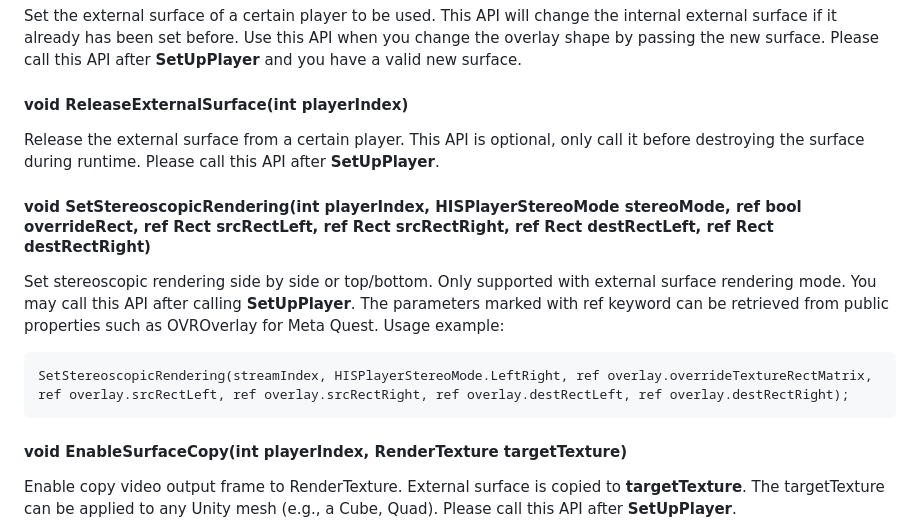
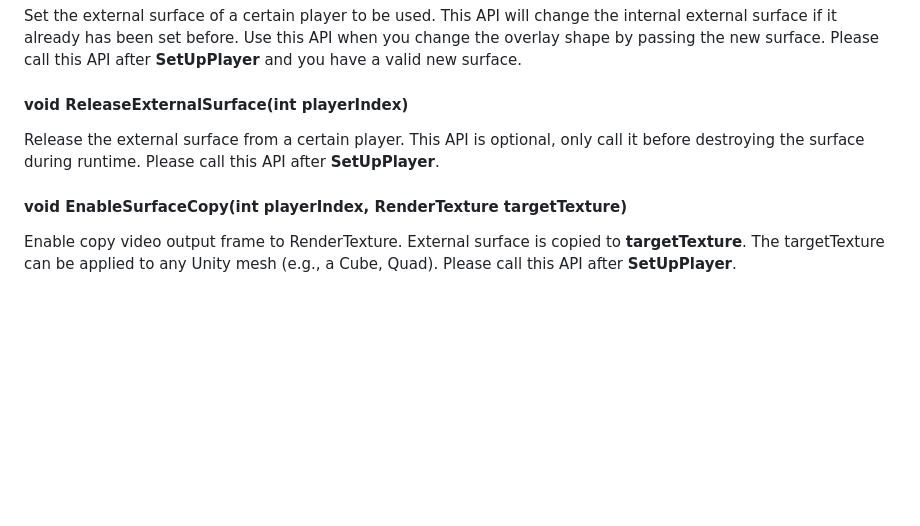
Before and after one commit to HISPlayer/UnityAndroidXR-SDK, a Markdown page: hisplayer-api.md, the part around the change. Rendered like a GitHub page; blank space fills up the shorter version.

````diff
--- a/hisplayer-api.md
+++ b/hisplayer-api.md
@@ -571,11 +571,5 @@ Set the external surface of a certain player to be used. This API will change th
 #### void ReleaseExternalSurface(int playerIndex)
 Release the external surface from a certain player. This API is optional, only call it before destroying the surface during runtime. Please call this API after **SetUpPlayer**.
 
-#### void SetStereoscopicRendering(int playerIndex, HISPlayerStereoMode stereoMode, ref bool overrideRect, ref Rect srcRectLeft, ref Rect srcRectRight, ref Rect destRectLeft, ref Rect destRectRight)
-Set stereoscopic rendering side by side or top/bottom. Only supported with external surface rendering mode. You may call this API after calling **SetUpPlayer**. The parameters marked with ref keyword can be retrieved from public properties such as OVROverlay for Meta Quest. Usage example:
-```
-SetStereoscopicRendering(streamIndex, HISPlayerStereoMode.LeftRight, ref overlay.overrideTextureRectMatrix, ref overlay.srcRectLeft, ref overlay.srcRectRight, ref overlay.destRectLeft, ref overlay.destRectRight);
-```
-
 #### void EnableSurfaceCopy(int playerIndex, RenderTexture targetTexture)
 Enable copy video output frame to RenderTexture. External surface is copied to **targetTexture**. The targetTexture can be applied to any Unity mesh (e.g., a Cube, Quad). Please call this API after **SetUpPlayer**.
````
